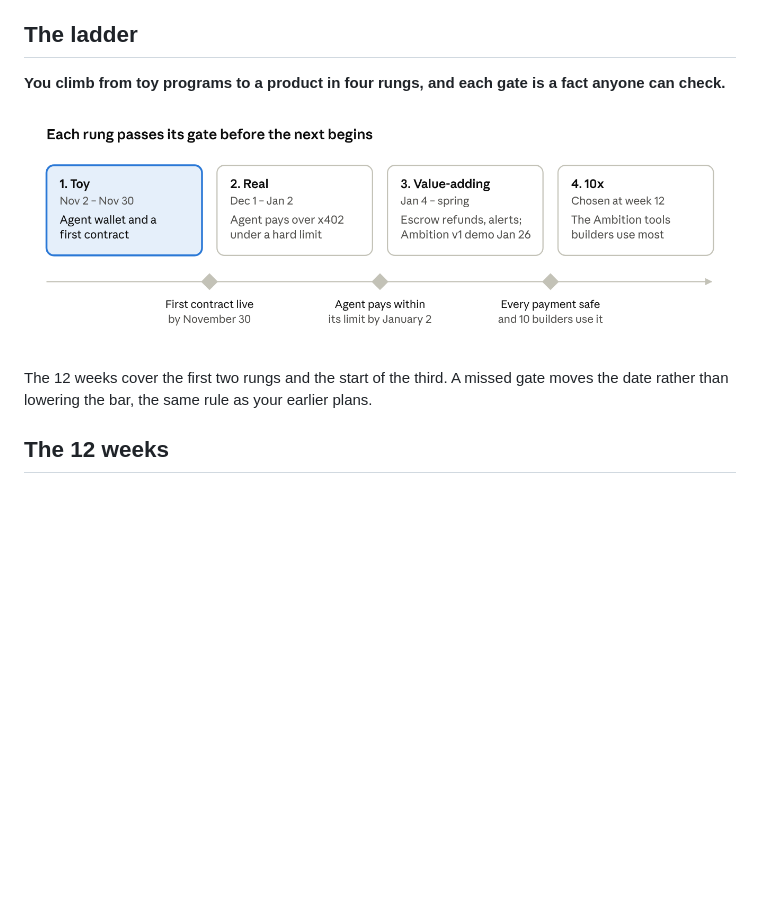
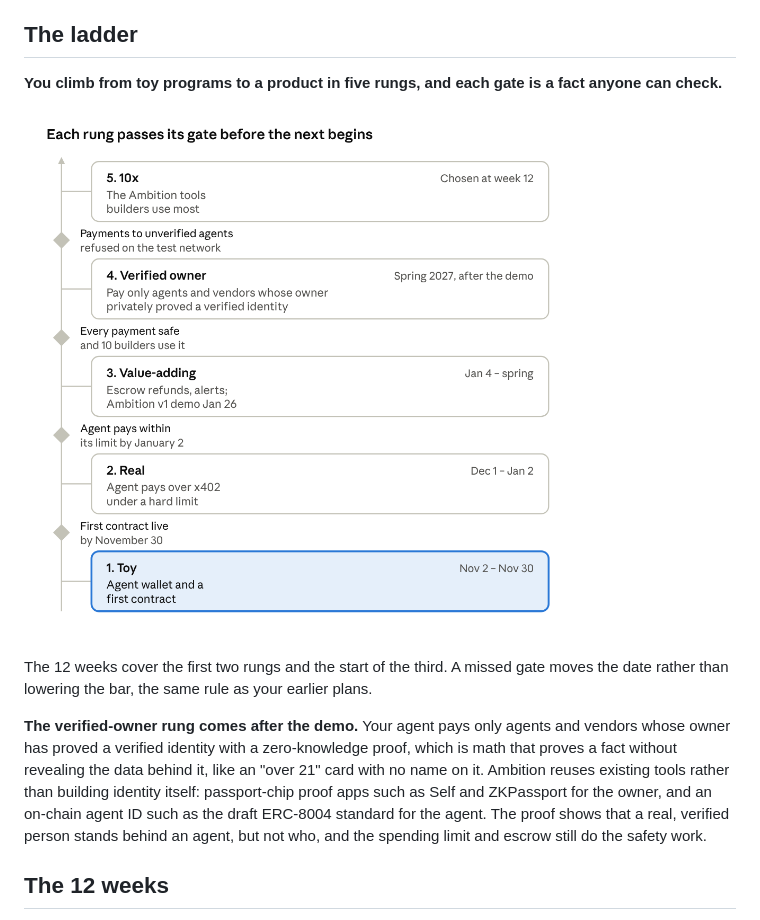
Before and after one commit to dinkycoder/ambition, a Markdown page: docs/build-in-public-plan.md, the part around one of its changes. Drawn GitHub-style; pictures changed too: docs/img/ladder.png; blank space fills up the shorter version.

Commit message:
Add a verified-owner rung to the Build in Public ladder
The ladder now has five rungs: after the January 26 demo, agents pay only
agents and vendors whose owner privately proved a verified identity with a
zero-knowledge proof, reusing passport-chip proofs and on-chain agent IDs.
The new gate is that payments to unverified agents are refused on the test
network. The diagram, Markdown and PDF are updated to match.

Co-Authored-By: Claude Opus 5.5 <noreply@anthropic.com>
Claude-Session: https://claude.ai/code/session_01UwJdG4Z1foYhhKMtuxSqxm

```diff
--- a/docs/build-in-public-plan.md
+++ b/docs/build-in-public-plan.md
@@ -18,5 +18,5 @@ The mission names no product, protocol or blockchain, so the build can change wi
 
 ## The ladder
 
-**You climb from toy programs to a product in four rungs, and each gate is a fact anyone can check.**
+**You climb from toy programs to a product in five rungs, and each gate is a fact anyone can check.**
 
@@ -24,5 +24,7 @@ The mission names no product, protocol or blockchain, so the build can change wi
 
 The 12 weeks cover the first two rungs and the start of the third. A missed gate moves the date rather than lowering the bar, the same rule as your earlier plans.
+
+**The verified-owner rung comes after the demo.** Your agent pays only agents and vendors whose owner has proved a verified identity with a zero-knowledge proof, which is math that proves a fact without revealing the data behind it, like an "over 21" card with no name on it. Ambition reuses existing tools rather than building identity itself: passport-chip proof apps such as Self and ZKPassport for the owner, and an on-chain agent ID such as the draft ERC-8004 standard for the agent. The proof shows that a real, verified person stands behind an agent, but not who, and the spending limit and escrow still do the safety work.
 
 ## The 12 weeks
 
```
Also changed, not shown: other parts of docs/build-in-public-plan.md (+1 -1 lines), 1 other file.
